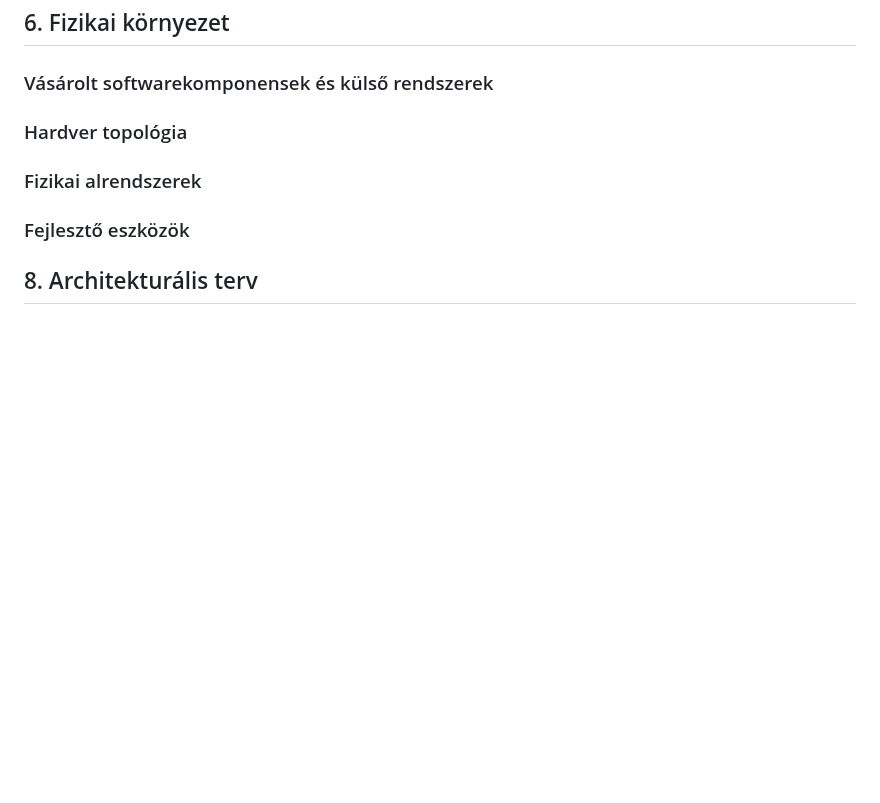
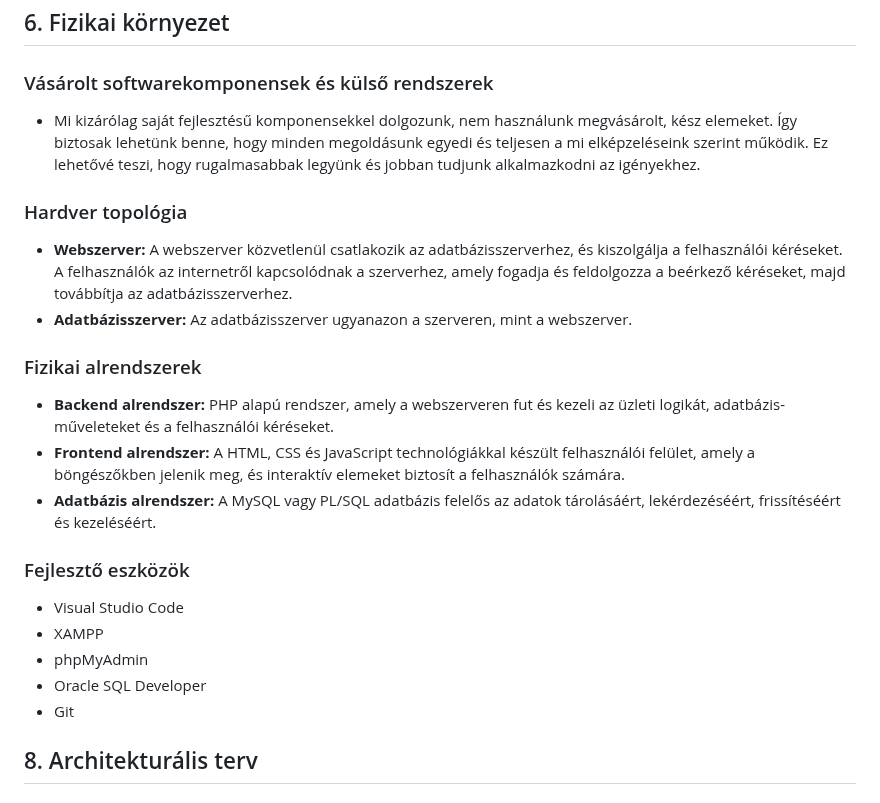
Before and after one commit to Drntth/AFP1Anonymous, a Markdown page: docs/rendszerterv.md, the part around one of its changes. Rendered like a GitHub page; blank space fills up the shorter version.

Commit message:
Updated rendszerterv.md
Fizikai környezet hozzáadva

```diff
--- a/docs/rendszerterv.md
+++ b/docs/rendszerterv.md
@@ -140,12 +140,32 @@ A különböző menük és alfunkciók a rendszerben a következőképpen vannak
 
 ### Vásárolt softwarekomponensek és külső rendszerek
 
+- Mi kizárólag saját fejlesztésű komponensekkel dolgozunk, nem használunk megvásárolt, kész elemeket.
+Így biztosak lehetünk benne, hogy minden megoldásunk egyedi és teljesen a mi elképzeléseink szerint működik.
+Ez lehetővé teszi, hogy rugalmasabbak legyünk és jobban tudjunk alkalmazkodni az igényekhez.
+
 ### Hardver topológia
+
+- **Webszerver:** A webszerver közvetlenül csatlakozik az adatbázisszerverhez, és kiszolgálja a felhasználói kéréseket.
+A felhasználók az internetről kapcsolódnak a szerverhez, amely fogadja és feldolgozza a beérkező kéréseket, majd továbbítja az adatbázisszerverhez.
+- **Adatbázisszerver:** Az adatbázisszerver ugyanazon a szerveren, mint a webszerver.
 
 ### Fizikai alrendszerek
 
+- **Backend alrendszer:** PHP alapú rendszer, amely a webszerveren fut és kezeli az üzleti logikát,
+adatbázis-műveleteket és a felhasználói kéréseket.
+- **Frontend alrendszer:** A HTML, CSS és JavaScript technológiákkal készült felhasználói felület,
+amely a böngészőkben jelenik meg, és interaktív elemeket biztosít a felhasználók számára.
+- **Adatbázis alrendszer:** A MySQL vagy PL/SQL adatbázis felelős az adatok tárolásáért,
+lekérdezéséért, frissítéséért és kezeléséért.
+
 ### Fejlesztő eszközök
 
+- Visual Studio Code
+- XAMPP
+- phpMyAdmin
+- Oracle SQL Developer
+- Git
 
 ## 8. Architekturális terv
 
```
Also changed, not shown: other parts of docs/rendszerterv.md (+6 -6 lines).
